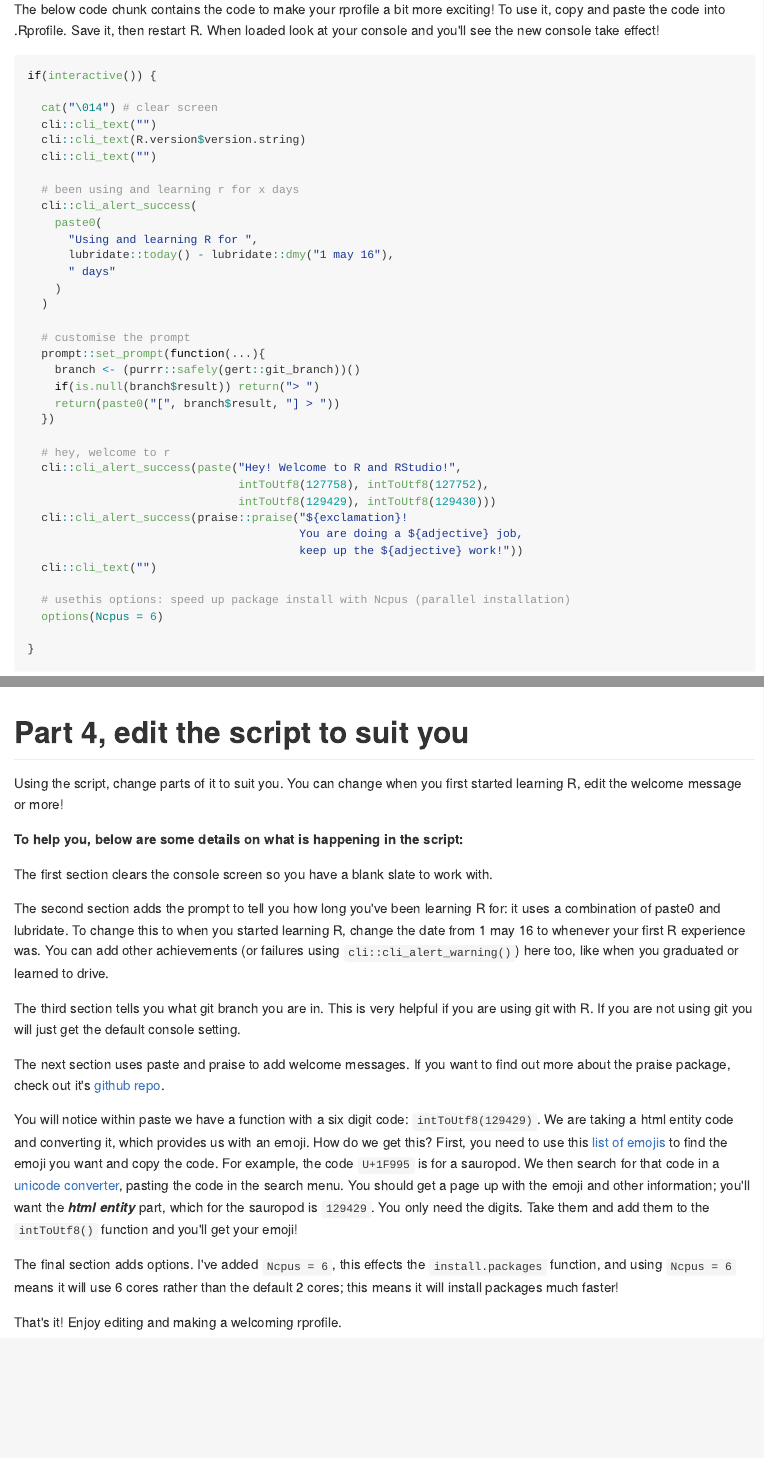
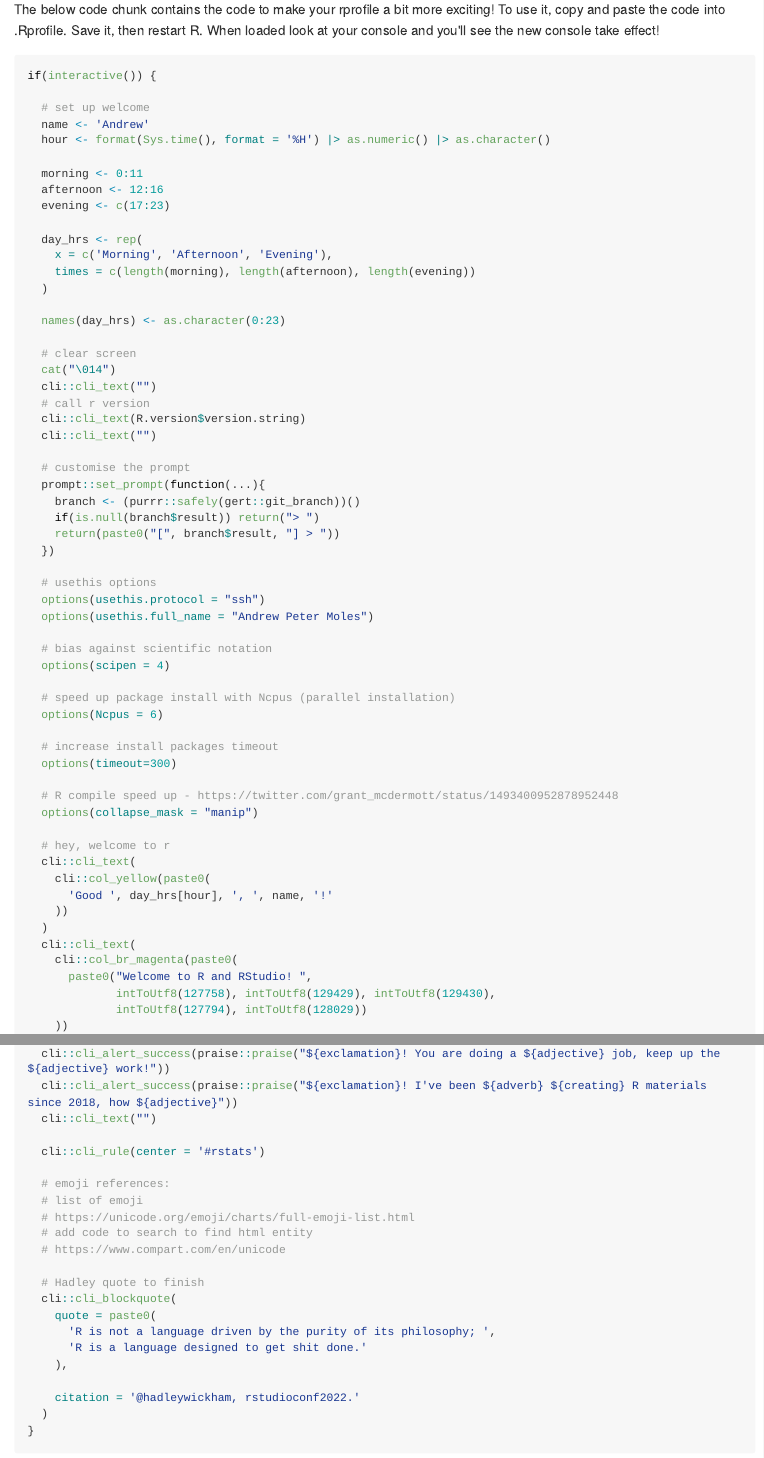
Before and after one commit to andrewmoles2/rprofile, an R Markdown document (rprofile.Rmd): the page in a window 1100 px wide, from 1490 px down, and a second part further down, joined at a grey line. The pictures show the output file rprofile.md that the author committed with the source, drawn offline in the style of GitHub; long lines of code are wrapped.

Commit message:
update with new features

````diff
--- a/rprofile.Rmd
+++ b/rprofile.Rmd
@@ -62,19 +62,27 @@ The below code chunk contains the code to make your rprofile a bit more exciting
 ```{r eval=FALSE}
 if(interactive()) {
 
-  cat("\014") # clear screen
+  # set up welcome
+  name <- 'Andrew'
+  hour <- format(Sys.time(), format = '%H') |> as.numeric() |> as.character()
+
+  morning <- 0:11
+  afternoon <- 12:16
+  evening <- c(17:23)
+
+  day_hrs <- rep(
+    x = c('Morning', 'Afternoon', 'Evening'),
+    times = c(length(morning), length(afternoon), length(evening))
+  )
+
+  names(day_hrs) <- as.character(0:23)
+
+  # clear screen
+  cat("\014")
   cli::cli_text("")
+  # call r version
   cli::cli_text(R.version$version.string)
   cli::cli_text("")
-
-  # been using and learning r for x days
-  cli::cli_alert_success(
-    paste0(
-      "Using and learning R for ",
-      lubridate::today() - lubridate::dmy("1 may 16"),
-      " days"
-    )
-  )
 
   # customise the prompt
   prompt::set_prompt(function(...){
@@ -83,10 +91,30 @@ if(interactive()) {
     return(paste0("[", branch$result, "] > "))
   })
 
+  # usethis options
+  options(usethis.protocol = "ssh")
+  options(usethis.full_name = "Andrew Peter Moles")
+
+  # bias against scientific notation
+  options(scipen = 4)
+
+  # speed up package install with Ncpus (parallel installation)
+  options(Ncpus = 6)
+
+  # increase install packages timeout
+  options(timeout=300)
+
+  # R compile speed up - https://twitter.com/grant_mcdermott/status/1493400952878952448
+  options(collapse_mask = "manip")
+
   # hey, welcome to r
-  cli::cli_alert_success(paste("Hey! Welcome to R and RStudio!",
-                               intToUtf8(127758), intToUtf8(127752),
-                               intToUtf8(129429), intToUtf8(129430)))
-  cli::cli_alert_success(praise::praise("${exclamation}!
-                                        You are doing a ${adjective} job,
-                                        keep up the ${adjective} work!"))
+  cli::cli_text(
+    cli::col_yellow(paste0(
+      'Good ', day_hrs[hour], ', ', name, '!'
+    ))
+  )
+  cli::cli_text(
+    cli::col_br_magenta(paste0(
+      paste0("Welcome to R and RStudio! ",
+             intToUtf8(127758), intToUtf8(129429), intToUtf8(129430),
+             intToUtf8(127794), intToUtf8(128029))
@@ -93,8 +133,24 @@ if(interactive()) {
+  cli::cli_alert_success(praise::praise("${exclamation}! You are doing a ${adjective} job, keep up the ${adjective} work!"))
+  cli::cli_alert_success(praise::praise("${exclamation}! I've been ${adverb} ${creating} R materials since 2018, how ${adjective}"))
   cli::cli_text("")
 
-  # usethis options: speed up package install with Ncpus (parallel installation)
-  options(Ncpus = 6)
+  cli::cli_rule(center = '#rstats')
 
+  # emoji references:
+  # list of emoji
+  # https://unicode.org/emoji/charts/full-emoji-list.html
+  # add code to search to find html entity
+  # https://www.compart.com/en/unicode
+
+  # Hadley quote to finish
+  cli::cli_blockquote(
+    quote = paste0(
+      'R is not a language driven by the purity of its philosophy; ',
+      'R is a language designed to get shit done.'
+    ),
+
+    citation = '@hadleywickham, rstudioconf2022.'
+  )
 }
 ```
 
````
Also changed, not shown: index.html, rprofile.md, rprofile.Rmd (12 more changed lines), 1 other file.
